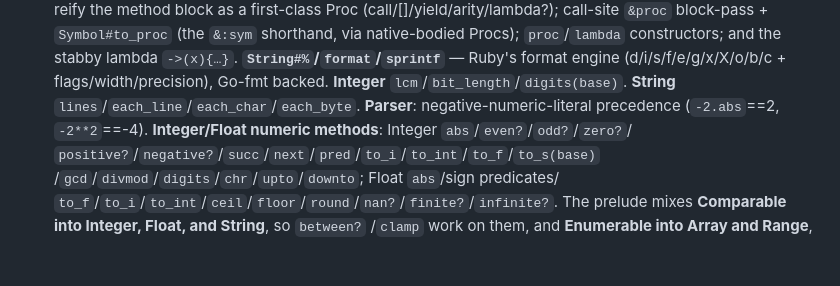
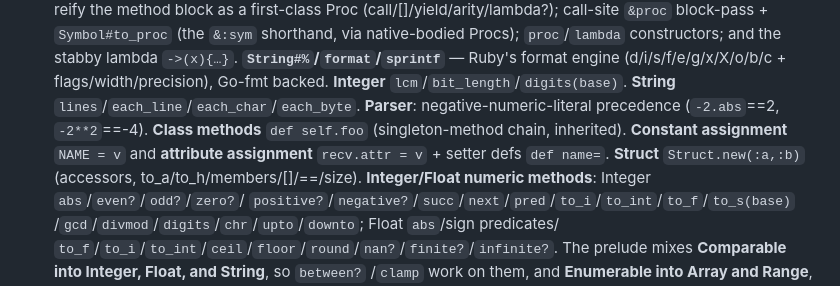
Before and after one commit to go-embedded-ruby/ruby, a Markdown page: docs/plan-rbgo.md, the part around the change. Drawn GitHub-style; blank space fills up the shorter version.

Commit message:
docs(plan): record class methods, assignment forms, Struct
Co-Authored-By: Claude Opus 4.8 (1M context) <noreply@anthropic.com>

```diff
--- a/docs/plan-rbgo.md
+++ b/docs/plan-rbgo.md
@@ -427,7 +427,10 @@ the method block as a first-class Proc (call/[]/yield/arity/lambda?); call-site
 Procs); `proc`/`lambda` constructors; and the stabby lambda `->(x){…}`. **`String#%`/`format`/`sprintf`** — Ruby's format
 engine (d/i/s/f/e/g/x/X/o/b/c + flags/width/precision), Go-fmt backed. **Integer** `lcm`/`bit_length`/`digits(base)`. **String**
 `lines`/`each_line`/`each_char`/`each_byte`. **Parser**: negative-numeric-literal
-precedence (`-2.abs`==2, `-2**2`==-4).
+precedence (`-2.abs`==2, `-2**2`==-4). **Class methods** `def self.foo` (singleton-method
+chain, inherited). **Constant assignment** `NAME = v` and **attribute assignment**
+`recv.attr = v` + setter defs `def name=`. **Struct** `Struct.new(:a,:b)`
+(accessors, to_a/to_h/members/[]/==/size).
 **Integer/Float numeric methods**: Integer `abs`/`even?`/`odd?`/`zero?`/
 `positive?`/`negative?`/`succ`/`next`/`pred`/`to_i`/`to_int`/`to_f`/`to_s(base)`
 /`gcd`/`divmod`/`digits`/`chr`/`upto`/`downto`; Float `abs`/sign predicates/
```
